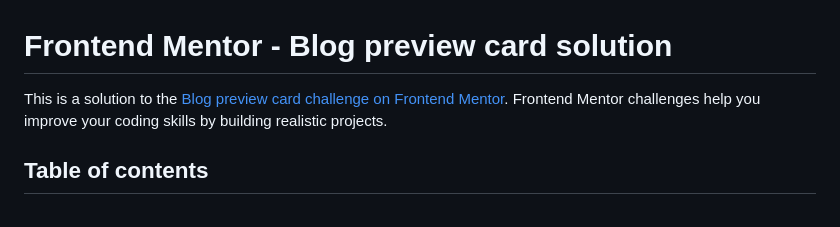
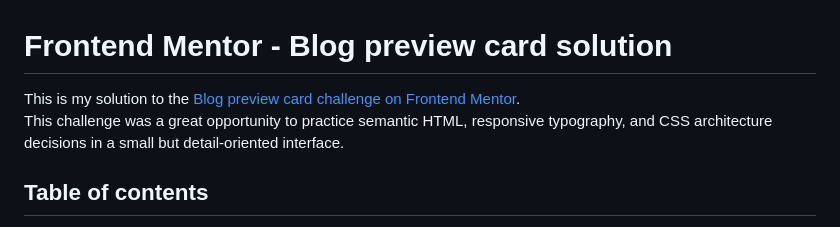
Before and after one commit to PauVera/blog-preview-card, a Markdown page: README.md, the part around the change. Drawn GitHub-style.

Commit message:
docs: changes in first paragraph

```diff
--- a/README.md
+++ b/README.md
@@ -1,6 +1,7 @@
 # Frontend Mentor - Blog preview card solution
 
-This is a solution to the [Blog preview card challenge on Frontend Mentor](https://www.frontendmentor.io/challenges/blog-preview-card-ckPaj01IcS). Frontend Mentor challenges help you improve your coding skills by building realistic projects.
+This is my solution to the [Blog preview card challenge on Frontend Mentor](https://www.frontendmentor.io/challenges/blog-preview-card-ckPaj01IcS).
+This challenge was a great opportunity to practice semantic HTML, responsive typography, and CSS architecture decisions in a small but detail-oriented interface.
 
 ## Table of contents
 
```
